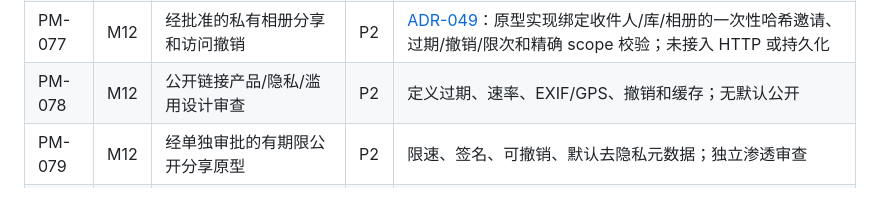
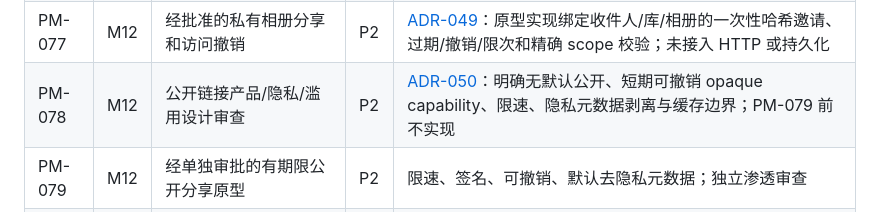
Before and after one commit to LingBrian/PhotoMesh, a Markdown page: docs/03_开发路线图与任务清单.md, the part around the change. GitHub-like rendering.

Commit message:
docs(security): review public link boundaries

```diff
--- a/docs/03_开发路线图与任务清单.md
+++ b/docs/03_开发路线图与任务清单.md
@@ -103,7 +103,7 @@
 | PM-075 | M12 | Web/Windows 会话与设备授权撤销 | P2 | [ADR-047](adr/ADR-047-pm075-session-device-revocation.md)：客户端撤销中止活动请求并阻止新 lease，需显式新会话重置；未来访问失败且明确缓存数据无法远程抹除 |
 | PM-076 | M12 | 私有分享威胁模型与邀请语义 ADR | P2 | [ADR-048](adr/ADR-048-pm076-private-sharing-threat-model.md)：定义绑定收件人/范围的一次性邀请、过期撤销、缓存/元数据最小化和滥用限速；未实现分享或公开链接 |
 | PM-077 | M12 | 经批准的私有相册分享和访问撤销 | P2 | [ADR-049](adr/ADR-049-pm077-private-sharing-prototype.md)：原型实现绑定收件人/库/相册的一次性哈希邀请、过期/撤销/限次和精确 scope 校验；未接入 HTTP 或持久化 |
-| PM-078 | M12 | 公开链接产品/隐私/滥用设计审查 | P2 | 定义过期、速率、EXIF/GPS、撤销和缓存；无默认公开 |
+| PM-078 | M12 | 公开链接产品/隐私/滥用设计审查 | P2 | [ADR-050](adr/ADR-050-pm078-public-link-review.md)：明确无默认公开、短期可撤销 opaque capability、限速、隐私元数据剥离与缓存边界；PM-079 前不实现 |
 | PM-079 | M12 | 经单独审批的有期限公开分享原型 | P2 | 限速、签名、可撤销、默认去隐私元数据；独立渗透审查 |
 | PM-080 | M12 | 远程节点连接（VPN/手动 HTTPS）安全兼容 | P2 | 明确支持边界和证书策略；NAT 不可达准确降级；不强制中继 |
 | PM-081 | M13 | 时间线/预览响应式侧栏、键盘与屏幕阅读器体验 | P1 | 桌面预览元数据/编辑控件置于右栏，小屏响应式堆叠；焦点恢复、键盘导航、可访问名称和 Playwright 交互测试通过 |
```
Also changed, not shown: docs/adr/ADR-050-pm078-public-link-review.md (added, +21 -0 lines).
